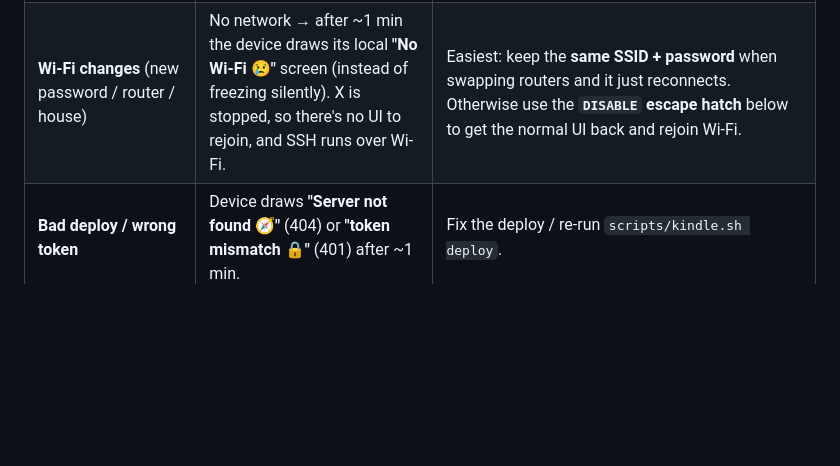
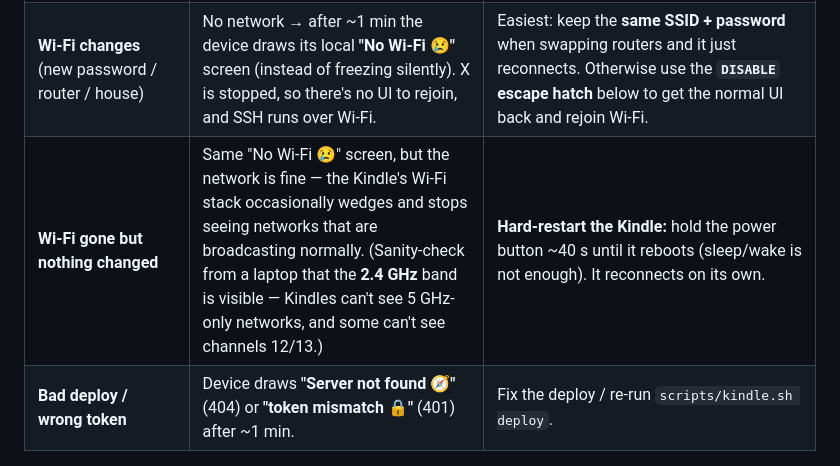
Before and after one commit to dalager/kindle-todo, a Markdown page: README.md, the part around the change. Drawn GitHub-style; blank space fills up the shorter version.

Commit message:
Document the wedged-WiFi hard-restart fix in the recovery table

```diff
--- a/README.md
+++ b/README.md
@@ -521,6 +521,7 @@ failures. How the common scenarios play out:
 | **Frontlight annoying** | It's the light, not the silent image. | Default is already **off** (`FLINTENSITY=0`). Set it live or in `config.local`. Or shut down — e-ink keeps the image. **Avoid a short power-press (sleep):** an unchanged list returns `304`, so the loop won't repair a cleared/sleep screen until the todos actually change. |
 | **Microsoft/Graph down** | Worker keeps serving the last-good list for ~5 min, then renders a "not responding 😵" / "sign-in expired 🔑" screen. | Usually self-heals. "Sign-in expired" needs a new refresh token (see decommission/setup). |
 | **Wi-Fi changes** (new password / router / house) | No network → after ~1 min the device draws its local **"No Wi-Fi 😢"** screen (instead of freezing silently). X is stopped, so there's no UI to rejoin, and SSH runs over Wi-Fi. | Easiest: keep the **same SSID + password** when swapping routers and it just reconnects. Otherwise use the **`DISABLE` escape hatch** below to get the normal UI back and rejoin Wi-Fi. |
+| **Wi-Fi gone but nothing changed** | Same "No Wi-Fi 😢" screen, but the network is fine — the Kindle's Wi-Fi stack occasionally wedges and stops seeing networks that are broadcasting normally. (Sanity-check from a laptop that the **2.4 GHz** band is visible — Kindles can't see 5 GHz-only networks, and some can't see channels 12/13.) | **Hard-restart the Kindle:** hold the power button ~40 s until it reboots (sleep/wake is not enough). It reconnects on its own. |
 | **Bad deploy / wrong token** | Device draws **"Server not found 🧭"** (404) or **"token mismatch 🔒"** (401) after ~1 min. | Fix the deploy / re-run `scripts/kindle.sh deploy`. |
 
 ### The `DISABLE` escape hatch
```
